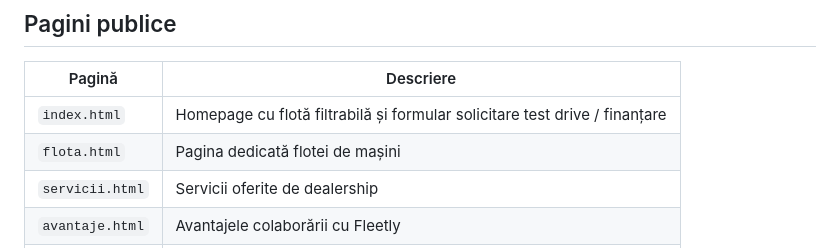
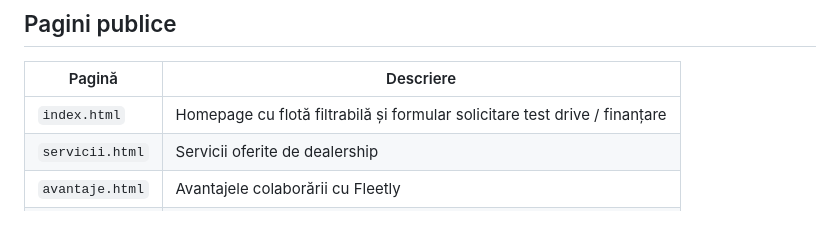
Before and after one commit to straculencuandrei/fleetly, a Markdown page: README.md, the part around the change. GitHub-like rendering; blank space fills up the shorter version.

```diff
--- a/README.md
+++ b/README.md
@@ -169,7 +169,6 @@ node scratch-init-db-all.js
 | Pagină | Descriere |
 |---|---|
 | `index.html` | Homepage cu flotă filtrabilă și formular solicitare test drive / finanțare |
-| `flota.html` | Pagina dedicată flotei de mașini |
 | `servicii.html` | Servicii oferite de dealership |
 | `avantaje.html` | Avantajele colaborării cu Fleetly |
 | `noutati.html` | Noutăți și articole |
```
